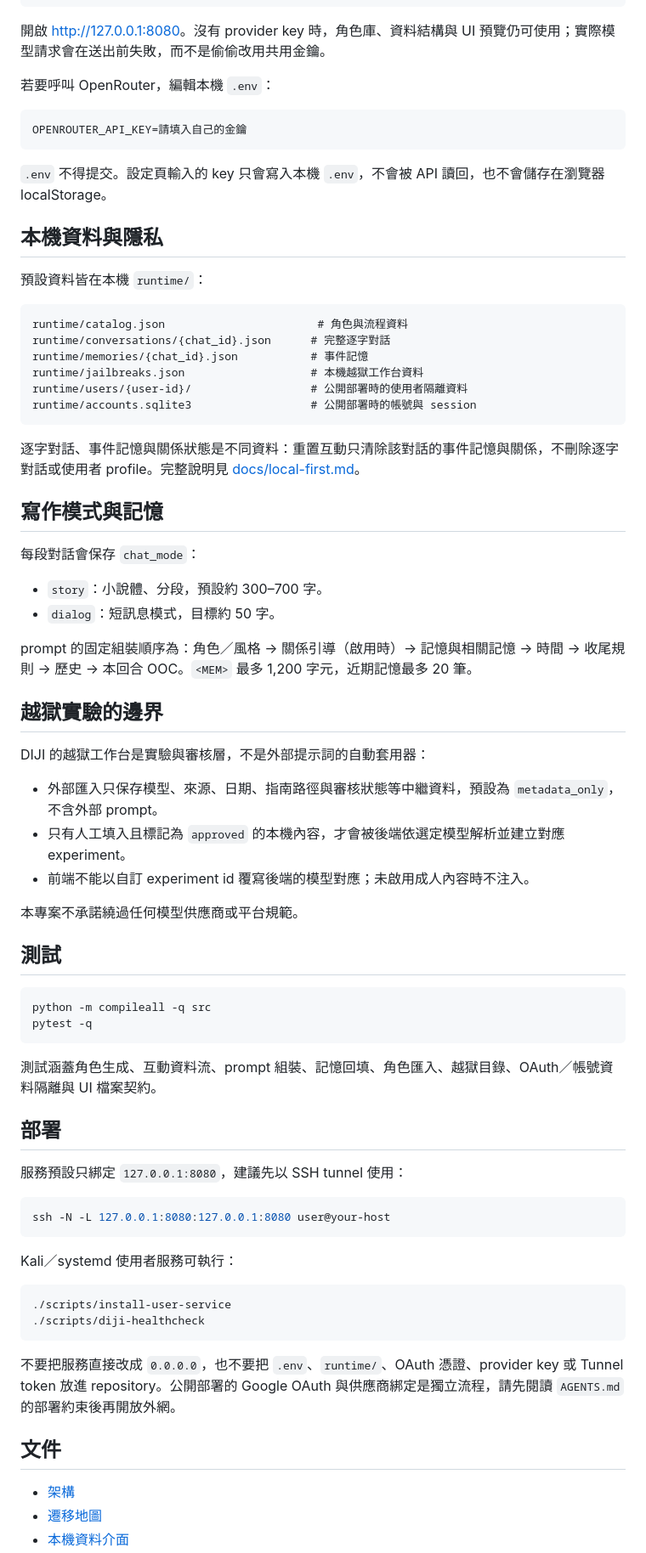
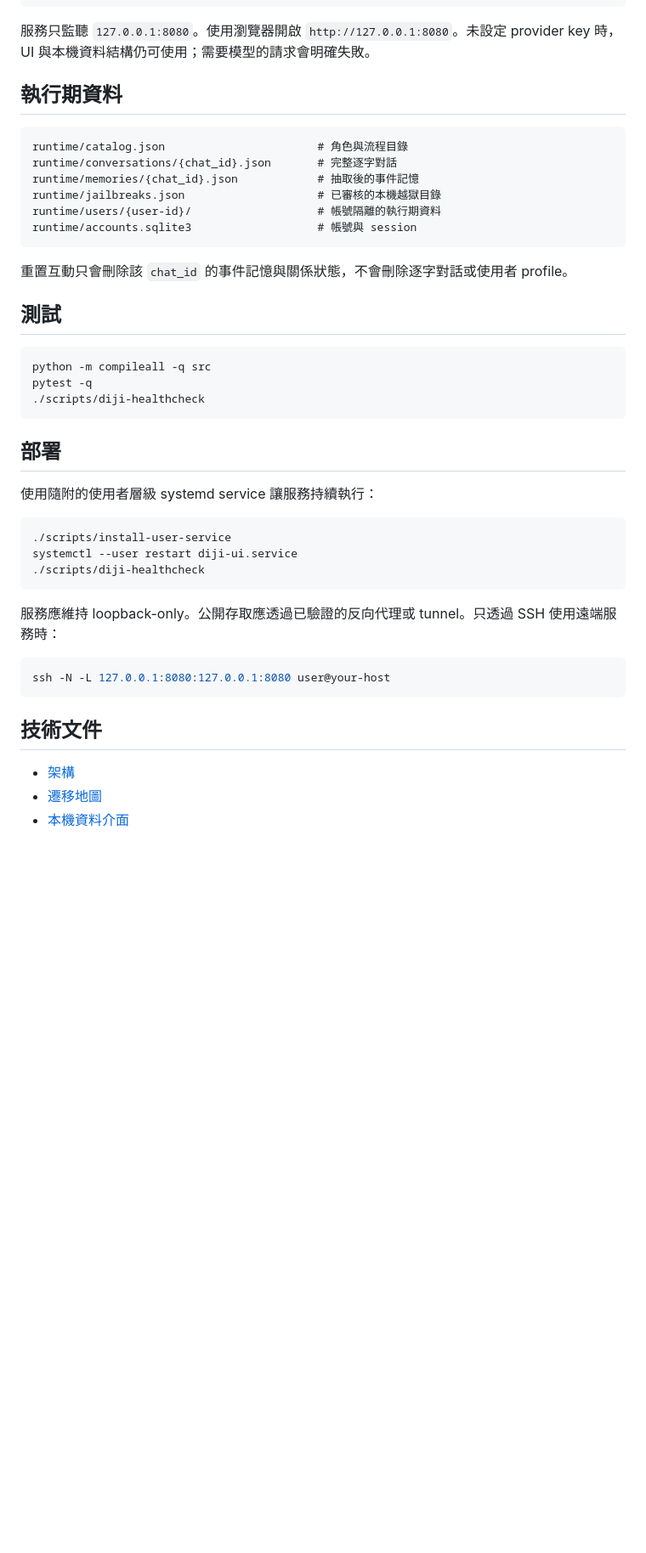
Before and after one commit to samttoo22-MewCat/project-DIJI, a Markdown page: README.md, the part around one of its changes. Shown at 85% size. Drawn GitHub-style; blank space fills up the shorter version.

````diff
--- a/README.md
+++ b/README.md
@@ -50,77 +70,46 @@ cp .env.example .env
 python ui_server.py
 ```
 
-開啟 [http://127.0.0.1:8080](http://127.0.0.1:8080)。沒有 provider key 時，角色庫、資料結構與 UI 預覽仍可使用；實際模型請求會在送出前失敗，而不是偷偷改用共用金鑰。
+服務只監聽 `127.0.0.1:8080`。使用瀏覽器開啟 `http://127.0.0.1:8080`。未設定 provider key 時，UI 與本機資料結構仍可使用；需要模型的請求會明確失敗。
 
-若要呼叫 OpenRouter，編輯本機 `.env`：
+## 執行期資料
 
-```dotenv
-OPENROUTER_API_KEY=請填入自己的金鑰
+```text
+runtime/catalog.json                       # 角色與流程目錄
+runtime/conversations/{chat_id}.json       # 完整逐字對話
+runtime/memories/{chat_id}.json            # 抽取後的事件記憶
+runtime/jailbreaks.json                    # 已審核的本機越獄目錄
+runtime/users/{user-id}/                   # 帳號隔離的執行期資料
+runtime/accounts.sqlite3                   # 帳號與 session
 ```
 
-`.env` 不得提交。設定頁輸入的 key 只會寫入本機 `.env`，不會被 API 讀回，也不會儲存在瀏覽器 localStorage。
-
-## 本機資料與隱私
-
-預設資料皆在本機 `runtime/`：
-
-```text
-runtime/catalog.json                       # 角色與流程資料
-runtime/conversations/{chat_id}.json      # 完整逐字對話
-runtime/memories/{chat_id}.json           # 事件記憶
-runtime/jailbreaks.json                   # 本機越獄工作台資料
-runtime/users/{user-id}/                  # 公開部署時的使用者隔離資料
-runtime/accounts.sqlite3                  # 公開部署時的帳號與 session
-```
-
-逐字對話、事件記憶與關係狀態是不同資料：重置互動只清除該對話的事件記憶與關係，不刪除逐字對話或使用者 profile。完整說明見 [docs/local-first.md](docs/local-first.md)。
-
-## 寫作模式與記憶
-
-每段對話會保存 `chat_mode`：
-
-- `story`：小說體、分段，預設約 300–700 字。
-- `dialog`：短訊息模式，目標約 50 字。
-
-prompt 的固定組裝順序為：角色／風格 → 關係引導（啟用時）→ 記憶與相關記憶 → 時間 → 收尾規則 → 歷史 → 本回合 OOC。`<MEM>` 最多 1,200 字元，近期記憶最多 20 筆。
-
-## 越獄實驗的邊界
-
-DIJI 的越獄工作台是實驗與審核層，不是外部提示詞的自動套用器：
-
-- 外部匯入只保存模型、來源、日期、指南路徑與審核狀態等中繼資料，預設為 `metadata_only`，不含外部 prompt。
-- 只有人工填入且標記為 `approved` 的本機內容，才會被後端依選定模型解析並建立對應 experiment。
-- 前端不能以自訂 experiment id 覆寫後端的模型對應；未啟用成人內容時不注入。
-
-本專案不承諾繞過任何模型供應商或平台規範。
+重置互動只會刪除該 `chat_id` 的事件記憶與關係狀態，不會刪除逐字對話或使用者 profile。
 
 ## 測試
 
 ```bash
 python -m compileall -q src
 pytest -q
+./scripts/diji-healthcheck
 ```
-
-測試涵蓋角色生成、互動資料流、prompt 組裝、記憶回填、角色匯入、越獄目錄、OAuth／帳號資料隔離與 UI 檔案契約。
 
 ## 部署
 
-服務預設只綁定 `127.0.0.1:8080`，建議先以 SSH tunnel 使用：
+使用隨附的使用者層級 systemd service 讓服務持續執行：
+
+```bash
+./scripts/install-user-service
+systemctl --user restart diji-ui.service
+./scripts/diji-healthcheck
+```
+
+服務應維持 loopback-only。公開存取應透過已驗證的反向代理或 tunnel。只透過 SSH 使用遠端服務時：
 
 ```bash
 ssh -N -L 127.0.0.1:8080:127.0.0.1:8080 user@your-host
 ```
 
-Kali／systemd 使用者服務可執行：
-
-```bash
-./scripts/install-user-service
-./scripts/diji-healthcheck
-```
-
-不要把服務直接改成 `0.0.0.0`，也不要把 `.env`、`runtime/`、OAuth 憑證、provider key 或 Tunnel token 放進 repository。公開部署的 Google OAuth 與供應商綁定是獨立流程，請先閱讀 `AGENTS.md` 的部署約束後再開放外網。
-
-## 文件
+## 技術文件
 
 - [架構](docs/architecture.md)
 - [遷移地圖](docs/migration-map.md)
````
Also changed, not shown: other parts of README.md (+46 -30 lines), AGENTS.md (+1 -0 lines).
